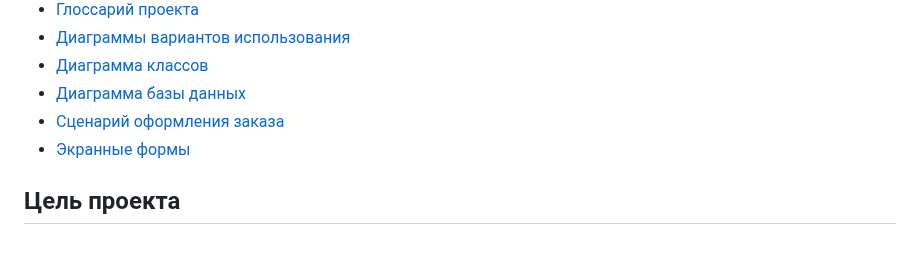
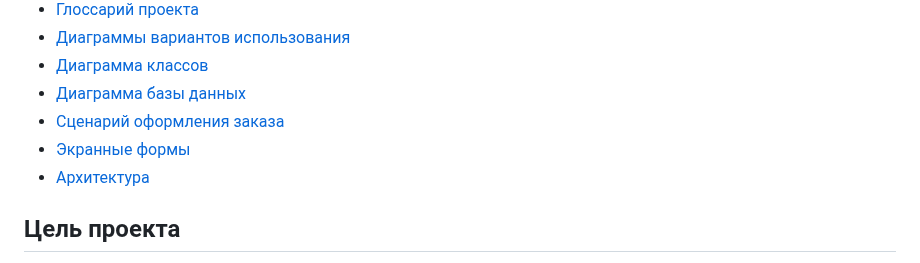
Before and after one commit to OstrichSpeed/DigitalZone, a Markdown page: README.md, the part around one of its changes. Drawn GitHub-style.

```diff
--- a/README.md
+++ b/README.md
@@ -13,6 +13,7 @@
 - [Диаграмма базы данных](#диаграмма-базы-данных)
 - [Сценарий оформления заказа](#сценарий-оформления-заказа)
 - [Экранные формы](#экранные-формы)
+- [Архитектура](#архитектура)
 
 ## Цель проекта
 1. Обеспечить безопасную среду для продвижения самых востребованных товаров и заказов;
```
Also changed, not shown: other parts of README.md (+4 -0 lines).
